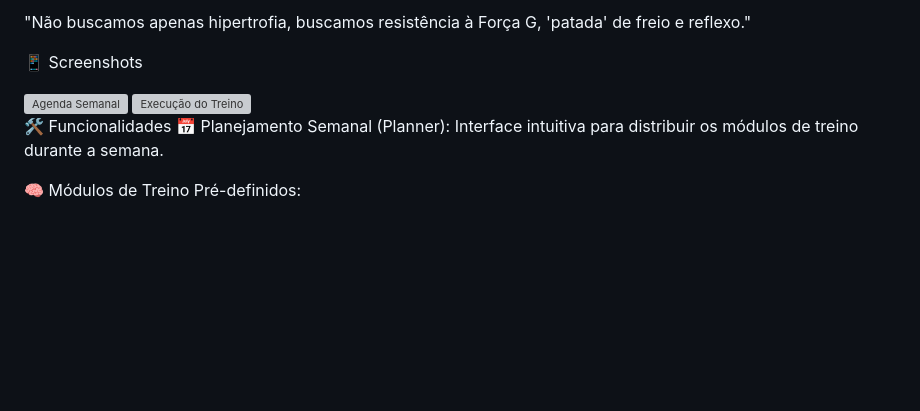
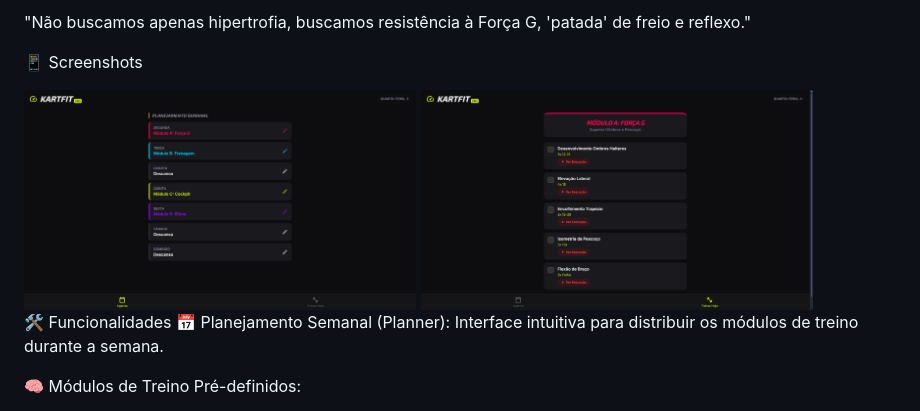
Before and after one commit to Danilo-Vicentin-Silva/KartFit, a Markdown page: README.md, the part around the change. Drawn GitHub-style; blank space fills up the shorter version; grey boxes are pictures that could not be loaded.

Commit message:
Fix image paths in README.md
Updated image paths in README for screenshots.

```diff
--- a/README.md
+++ b/README.md
@@ -5,7 +5,7 @@ KartFit Pro é uma aplicação web focada no gerenciamento e periodização de t
 
 📱 Screenshots
 
-<div style="display: flex; gap: 10px;"> <img src="./assets/images/tela-agenda" alt="Agenda Semanal" width="45%"> <img src="./assets/images/tela-treino" alt="Execução do Treino" width="45%"> </div>
+<div style="display: flex; gap: 10px;"> <img src="assets/images/tela-agenda.png" alt="Agenda Semanal" width="45%"> <img src="assets/images/tela-treino.png" alt="Execução do Treino" width="45%"> </div>
 
 🛠️ Funcionalidades
 📅 Planejamento Semanal (Planner): Interface intuitiva para distribuir os módulos de treino durante a semana.
```
